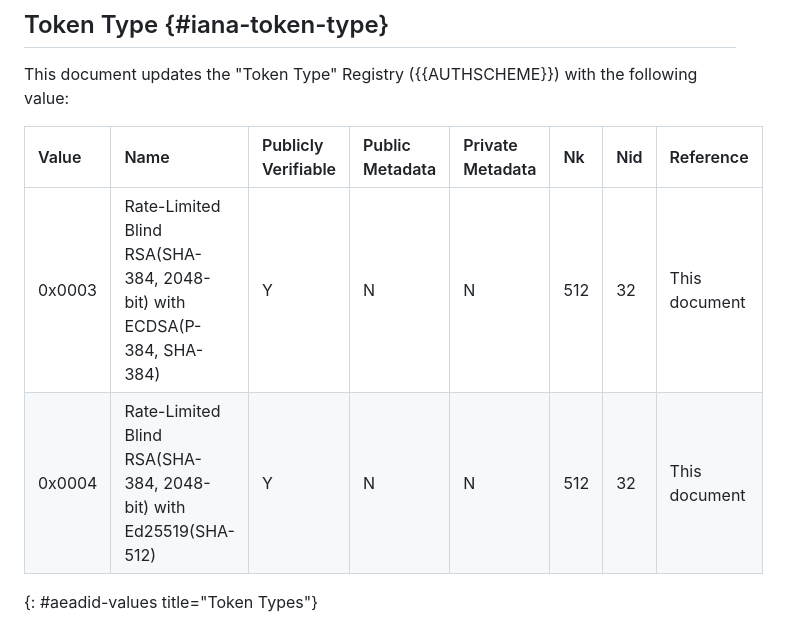
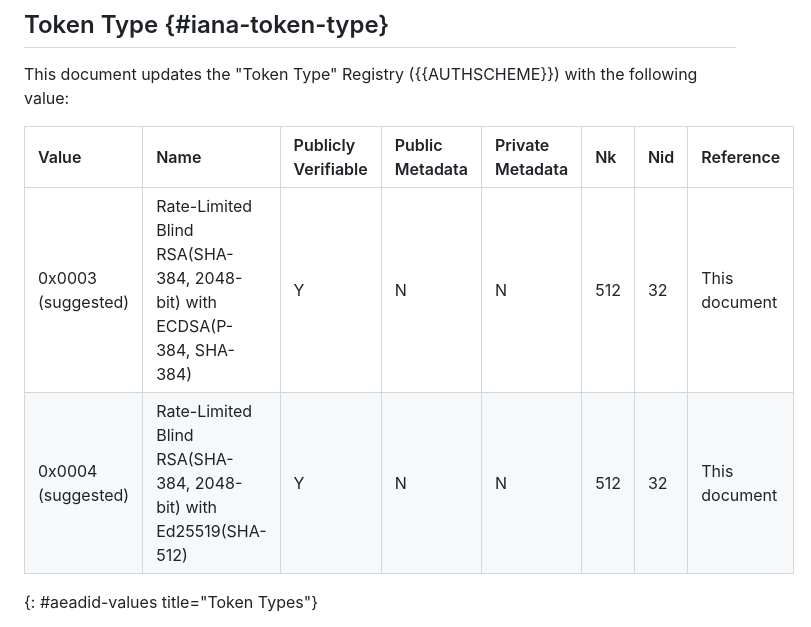
Before and after one commit to ietf-wg-privacypass/draft-ietf-privacypass-rate-limit-tokens, a Markdown page: draft-ietf-privacypass-rate-limit-tokens.md, the part around the change. Drawn GitHub-style.

Commit message:
Mark token type values as suggested

```diff
--- a/draft-ietf-privacypass-rate-limit-tokens.md
+++ b/draft-ietf-privacypass-rate-limit-tokens.md
@@ -1622,8 +1622,8 @@ This document updates the "Token Type" Registry ({{AUTHSCHEME}}) with the follow
 
 | Value  | Name                                                                 | Publicly Verifiable | Public Metadata | Private Metadata | Nk  | Nid | Reference        |
 |:-------|:---------------------------------------------------------------------|:--------------------|:----------------|:-----------------|:----|:----|:-----------------|
-| 0x0003 | Rate-Limited Blind RSA(SHA-384, 2048-bit) with ECDSA(P-384, SHA-384) | Y                   | N               | N                | 512 | 32  | This document    |
-| 0x0004 | Rate-Limited Blind RSA(SHA-384, 2048-bit) with Ed25519(SHA-512)      | Y                   | N               | N                | 512 | 32  | This document    |
+| 0x0003 (suggested) | Rate-Limited Blind RSA(SHA-384, 2048-bit) with ECDSA(P-384, SHA-384) | Y                   | N               | N                | 512 | 32  | This document    |
+| 0x0004 (suggested) | Rate-Limited Blind RSA(SHA-384, 2048-bit) with Ed25519(SHA-512)      | Y                   | N               | N                | 512 | 32  | This document    |
 {: #aeadid-values title="Token Types"}
 
 The details of the signature scheme with key blinding and unblinding functions for each token type above are described in the following sections.
```
